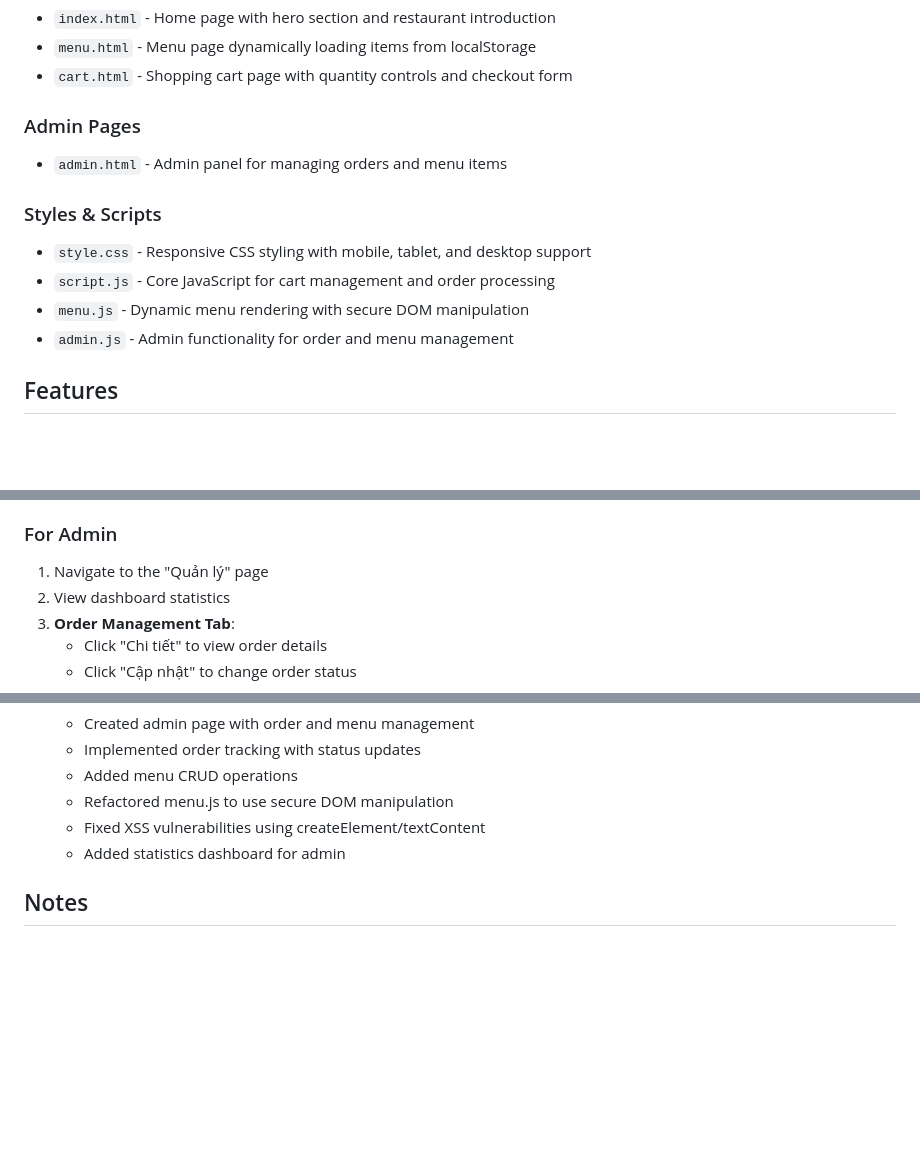
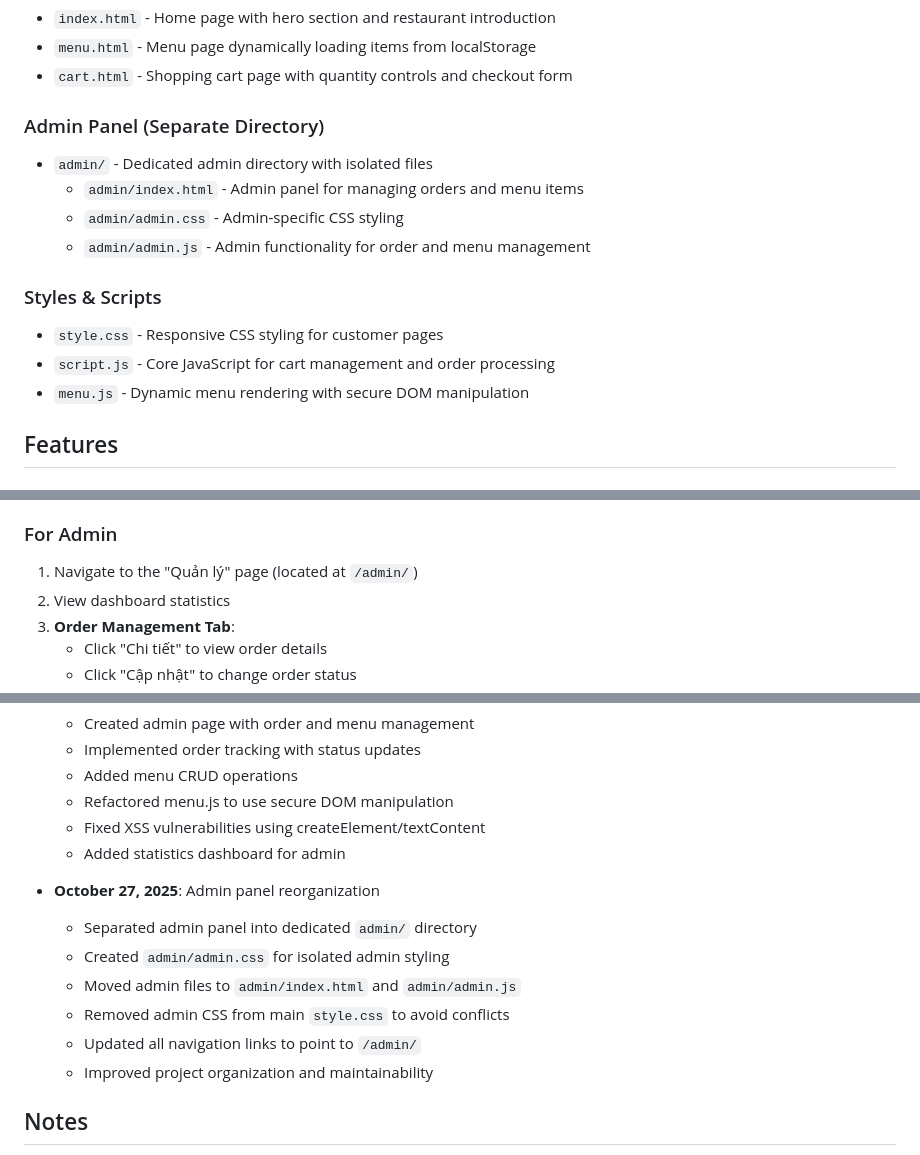
Before and after one commit to vuhk2k6/web-order, a Markdown page: replit.md, 3 parts joined by grey strips. Drawn GitHub-style; blank space fills up the shorter version.

Commit message:
Separate admin pages into a dedicated directory for better organization
Reorganizes admin panel by creating a new `admin/` directory, moving relevant files (index.html, admin.css, admin.js), and updating navigation links.

Replit-Commit-Author: Agent
Replit-Commit-Session-Id: 4c354cf6-cff5-46c2-84df-3186bb22c9e7
Replit-Commit-Checkpoint-Type: intermediate_checkpoint
Replit-Commit-Screenshot-Url: https://storage.googleapis.com/screenshot-production-us-central1/4c5ac678-3912-41dc-a274-71d9bbccdfc3/4c354cf6-cff5-46c2-84df-3186bb22c9e7/sKDpr3M

```diff
--- a/replit.md
+++ b/replit.md
@@ -9,14 +9,16 @@ A multi-page restaurant food ordering website built with pure HTML, CSS, and Jav
 - `menu.html` - Menu page dynamically loading items from localStorage
 - `cart.html` - Shopping cart page with quantity controls and checkout form
 
-### Admin Pages
-- `admin.html` - Admin panel for managing orders and menu items
+### Admin Panel (Separate Directory)
+- `admin/` - Dedicated admin directory with isolated files
+  - `admin/index.html` - Admin panel for managing orders and menu items
+  - `admin/admin.css` - Admin-specific CSS styling
+  - `admin/admin.js` - Admin functionality for order and menu management
 
 ### Styles & Scripts
-- `style.css` - Responsive CSS styling with mobile, tablet, and desktop support
+- `style.css` - Responsive CSS styling for customer pages
 - `script.js` - Core JavaScript for cart management and order processing
 - `menu.js` - Dynamic menu rendering with secure DOM manipulation
-- `admin.js` - Admin functionality for order and menu management
 
 ## Features
 
@@ -69,7 +71,7 @@ A multi-page restaurant food ordering website built with pure HTML, CSS, and Jav
 6. Receive order confirmation with order ID
 
 ### For Admin
-1. Navigate to the "Quản lý" page
+1. Navigate to the "Quản lý" page (located at `/admin/`)
 2. View dashboard statistics
 3. **Order Management Tab**:
    - Click "Chi tiết" to view order details
@@ -125,6 +127,14 @@ A multi-page restaurant food ordering website built with pure HTML, CSS, and Jav
   - Fixed XSS vulnerabilities using createElement/textContent
   - Added statistics dashboard for admin
 
+- **October 27, 2025**: Admin panel reorganization
+  - Separated admin panel into dedicated `admin/` directory
+  - Created `admin/admin.css` for isolated admin styling
+  - Moved admin files to `admin/index.html` and `admin/admin.js`
+  - Removed admin CSS from main `style.css` to avoid conflicts
+  - Updated all navigation links to point to `/admin/`
+  - Improved project organization and maintainability
+
 ## Notes
 - All data stored in browser's localStorage
 - No backend server - purely frontend application
```
